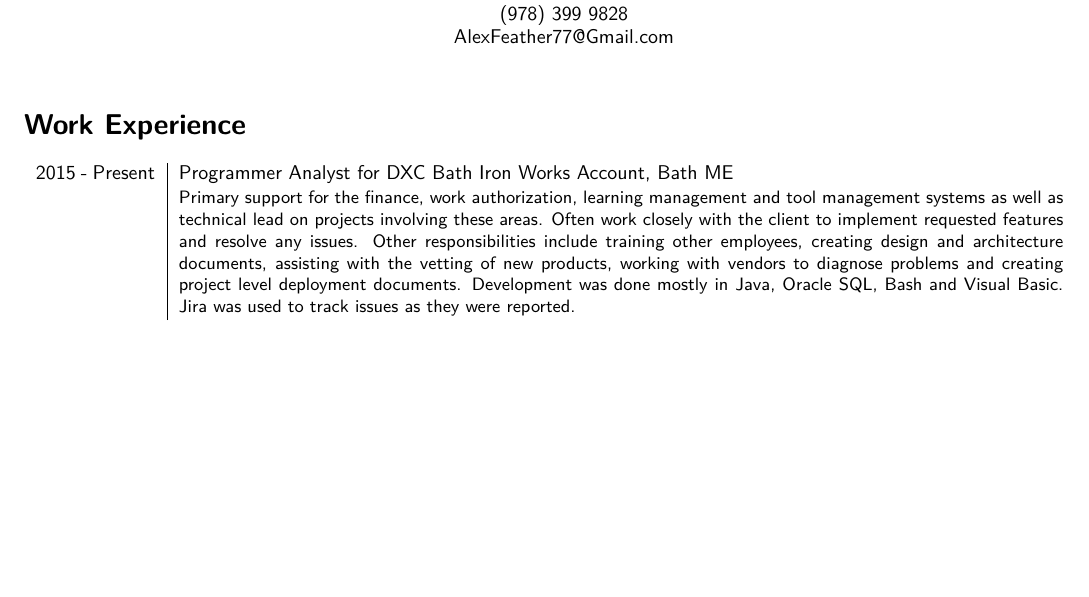
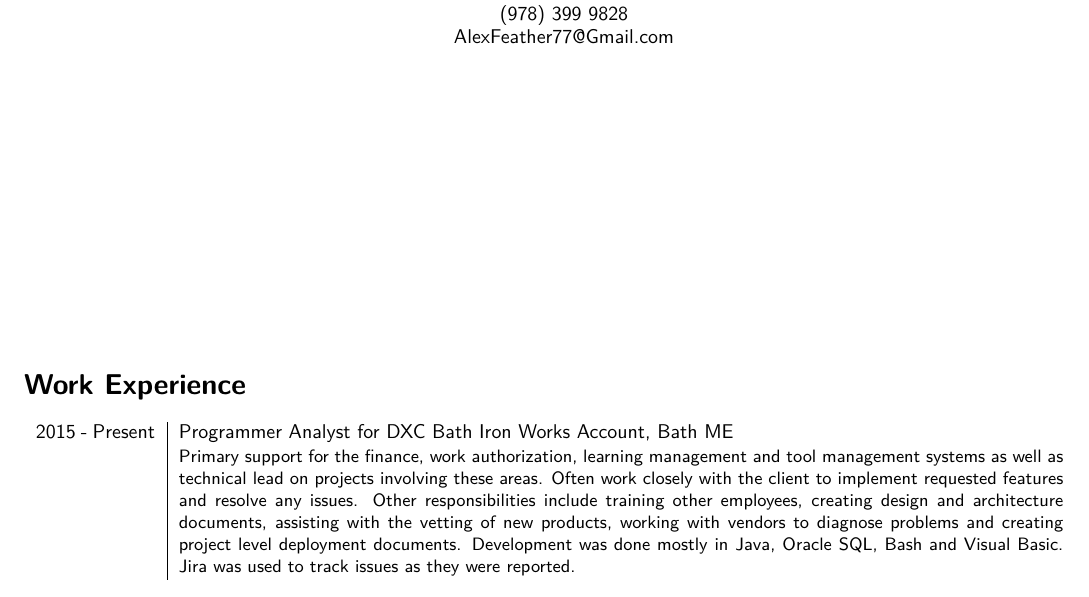
Before and after one commit to afeather/Resume, a LaTeX CV (Resume.tex): part of the page before the commit and part of page 1 of 2 after it, cut so that both start at the same text, the shorter picture padded with empty space. Compiled offline with pdfLaTeX.

Commit message:
Updated Resume Files

```diff
--- a/Resume.tex
+++ b/Resume.tex
@@ -9,7 +9,7 @@
 
 {\centering{\huge Alexander Feather}\\
 (978) 399 9828\\AlexFeather77@Gmail.com\\}
-\bigskip
+\vspace{5cm}
 \section*{\fontfamily{lmss}\selectfont Work Experience}
 \begin{tabular}{p{2.1cm}|p{15.6cm}}
 	2015 - Present & Programmer Analyst for DXC Bath Iron Works Account, Bath ME\\&\small{Primary support for the finance, work authorization, learning management and tool management systems as well as technical lead on projects involving these areas. Often work closely with the client to implement requested features and resolve any issues. Other responsibilities include training other employees, creating design and architecture documents, assisting with the vetting of new products, working with vendors to diagnose problems and creating project level deployment documents. Development was done mostly in Java, Oracle SQL, Bash and Visual Basic. Jira was used to track issues as they were reported.}\\\multicolumn{2}{c}{} \\
```
Also changed, not shown: Resume.txt (+1 -1 lines), Resume.pdf, Resume.png.
